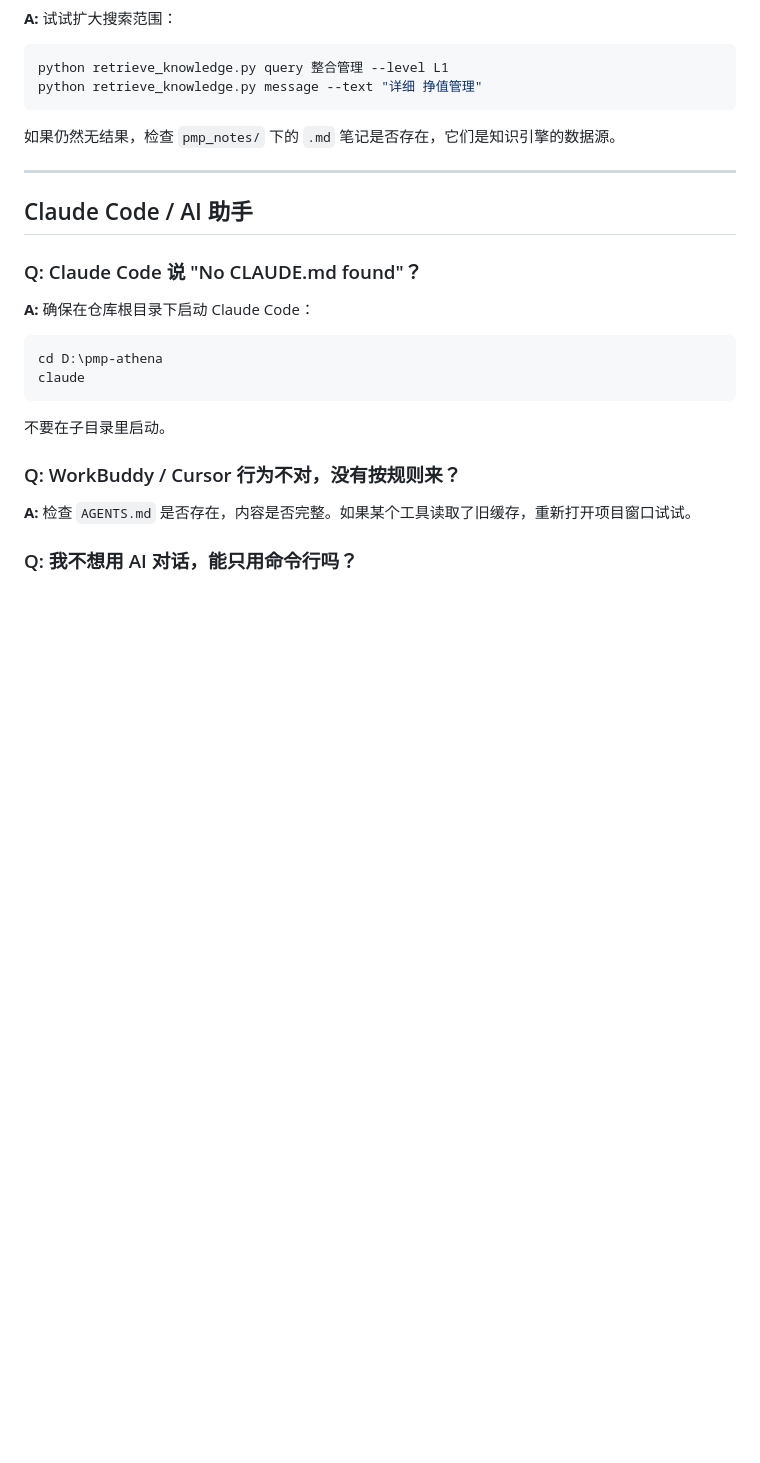
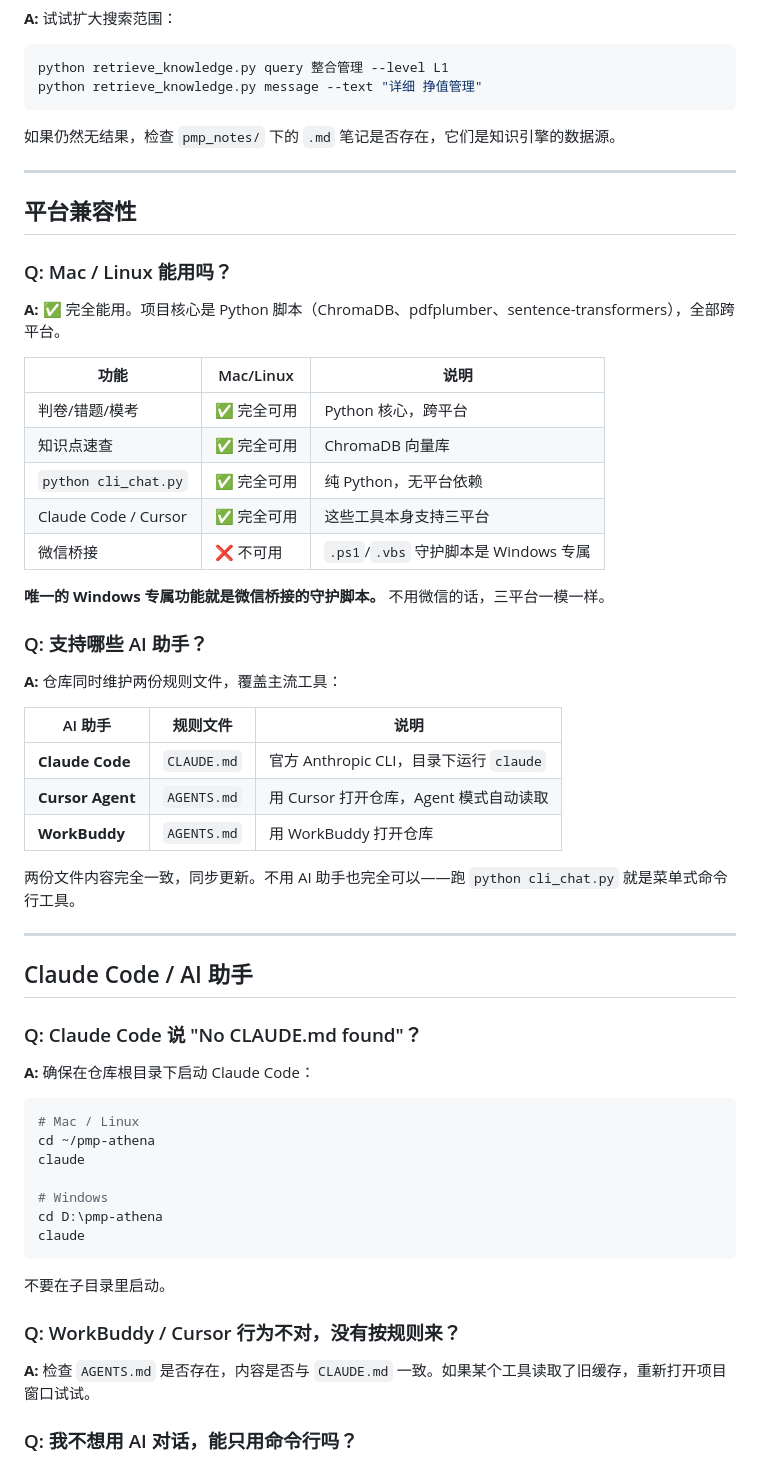
Before and after one commit to Lucile-ya/pmp-athena, a Markdown page: docs/FAQ.md, the part around the change. GitHub-like rendering; blank space fills up the shorter version.

Commit message:
docs: add platform compatibility + AI assistant support matrix to FAQ and QUICKSTART
QUICKSTART:
- New '支持哪些平台' section (Win/Mac/Linux)
- New '可以搭配哪些 AI 助手' section (Claude Code/Cursor/WorkBuddy)

FAQ:
- New '平台兼容性' section with Mac/Linux question
- New AI assistant support matrix
- Unified directory paths (Mac/Linux + Windows)

````diff
--- a/docs/FAQ.md
+++ b/docs/FAQ.md
@@ -105,12 +105,47 @@ python retrieve_knowledge.py message --text "详细 挣值管理"
 
 ---
 
+## 平台兼容性
+
+### Q: Mac / Linux 能用吗？
+
+**A:** ✅ 完全能用。项目核心是 Python 脚本（ChromaDB、pdfplumber、sentence-transformers），全部跨平台。
+
+| 功能 | Mac/Linux | 说明 |
+|------|-----------|------|
+| 判卷/错题/模考 | ✅ 完全可用 | Python 核心，跨平台 |
+| 知识点速查 | ✅ 完全可用 | ChromaDB 向量库 |
+| `python cli_chat.py` | ✅ 完全可用 | 纯 Python，无平台依赖 |
+| Claude Code / Cursor | ✅ 完全可用 | 这些工具本身支持三平台 |
+| 微信桥接 | ❌ 不可用 | `.ps1`/`.vbs` 守护脚本是 Windows 专属 |
+
+**唯一的 Windows 专属功能就是微信桥接的守护脚本。** 不用微信的话，三平台一模一样。
+
+### Q: 支持哪些 AI 助手？
+
+**A:** 仓库同时维护两份规则文件，覆盖主流工具：
+
+| AI 助手 | 规则文件 | 说明 |
+|---------|----------|------|
+| **Claude Code** | `CLAUDE.md` | 官方 Anthropic CLI，目录下运行 `claude` |
+| **Cursor Agent** | `AGENTS.md` | 用 Cursor 打开仓库，Agent 模式自动读取 |
+| **WorkBuddy** | `AGENTS.md` | 用 WorkBuddy 打开仓库 |
+
+两份文件内容完全一致，同步更新。不用 AI 助手也完全可以——跑 `python cli_chat.py` 就是菜单式命令行工具。
+
+---
+
 ## Claude Code / AI 助手
 
 ### Q: Claude Code 说 "No CLAUDE.md found"？
 
 **A:** 确保在仓库根目录下启动 Claude Code：
 ```bash
+# Mac / Linux
+cd ~/pmp-athena
+claude
+
+# Windows
 cd D:\pmp-athena
 claude
 ```
@@ -118,7 +153,7 @@ claude
 
 ### Q: WorkBuddy / Cursor 行为不对，没有按规则来？
 
-**A:** 检查 `AGENTS.md` 是否存在，内容是否完整。如果某个工具读取了旧缓存，重新打开项目窗口试试。
+**A:** 检查 `AGENTS.md` 是否存在，内容是否与 `CLAUDE.md` 一致。如果某个工具读取了旧缓存，重新打开项目窗口试试。
 
 ### Q: 我不想用 AI 对话，能只用命令行吗？
 
````
Also changed, not shown: QUICKSTART.md (+23 -0 lines).
